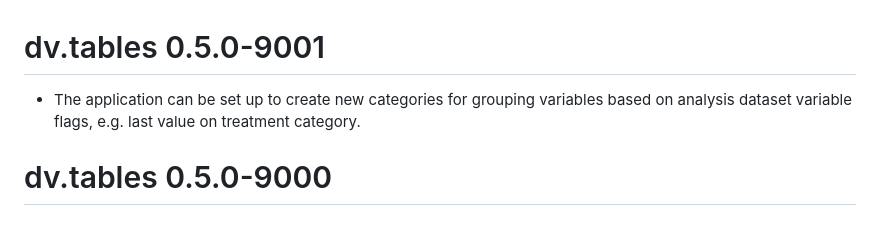
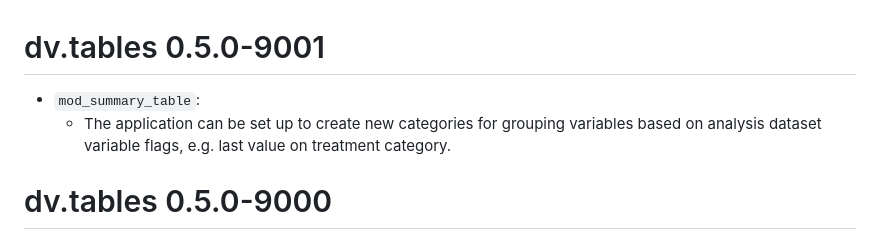
Before and after one commit to Boehringer-Ingelheim/dv.tables, a Markdown page: NEWS.md, the part around the change. Drawn GitHub-style.

Commit message:
Reformat NEWS.md entry

```diff
--- a/NEWS.md
+++ b/NEWS.md
@@ -1,7 +1,8 @@
 # dv.tables 0.5.0-9001
 
-- The application can be set up to create new categories for grouping variables based on analysis dataset variable
-  flags, e.g. last value on treatment category.
+* `mod_summary_table`:
+  * The application can be set up to create new categories for grouping variables based on analysis dataset variable
+    flags, e.g. last value on treatment category.
 
 # dv.tables 0.5.0-9000
 
```
